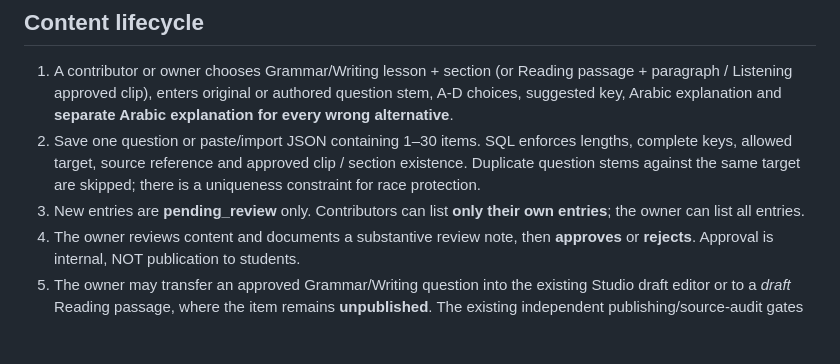
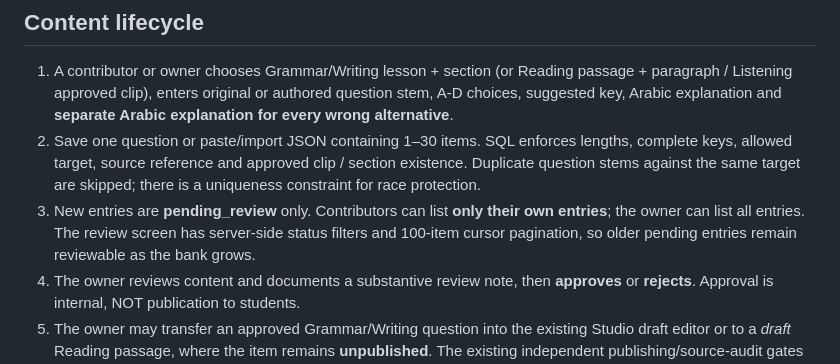
Before and after one commit to seifyadobe97-dotcom/foundation-english-book, a Markdown page: docs/STEP_CONTENT_ENTRY_WORKFLOW_20261102.md, the part around the change. GitHub-like rendering; blank space fills up the shorter version.

Commit message:
Document filterable, cursor-paginated question review queue

```diff
--- a/docs/STEP_CONTENT_ENTRY_WORKFLOW_20261102.md
+++ b/docs/STEP_CONTENT_ENTRY_WORKFLOW_20261102.md
@@ -8,7 +8,7 @@ The owner manages contributors by the **username of an existing active account**
 ## Content lifecycle
 1. A contributor or owner chooses Grammar/Writing lesson + section (or Reading passage + paragraph / Listening approved clip), enters original or authored question stem, A-D choices, suggested key, Arabic explanation and **separate Arabic explanation for every wrong alternative**.
 2. Save one question or paste/import JSON containing 1–30 items. SQL enforces lengths, complete keys, allowed target, source reference and approved clip / section existence. Duplicate question stems against the same target are skipped; there is a uniqueness constraint for race protection.
-3. New entries are **pending_review** only. Contributors can list **only their own entries**; the owner can list all entries.
+3. New entries are **pending_review** only. Contributors can list **only their own entries**; the owner can list all entries. The review screen has server-side status filters and 100-item cursor pagination, so older pending entries remain reviewable as the bank grows.
 4. The owner reviews content and documents a substantive review note, then **approves** or **rejects**. Approval is internal, NOT publication to students.
 5. The owner may transfer an approved Grammar/Writing question into the existing Studio draft editor or to a *draft* Reading passage, where the item remains **unpublished**. The existing independent publishing/source-audit gates still apply. **Listening** requires audio/question grouping verification before transfer; it is deliberately staged only.
 6. NEVER circumvent the owner-approved original-source review gate, or silently call a synthetic question a scanned original. Source questions without documented source page/key remain held for review.
```
